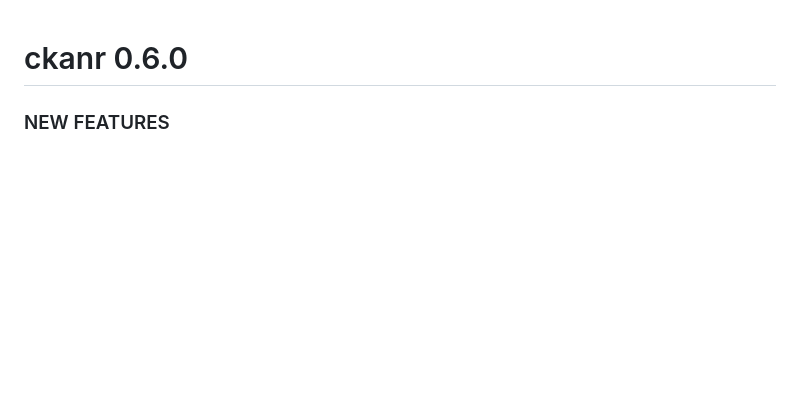
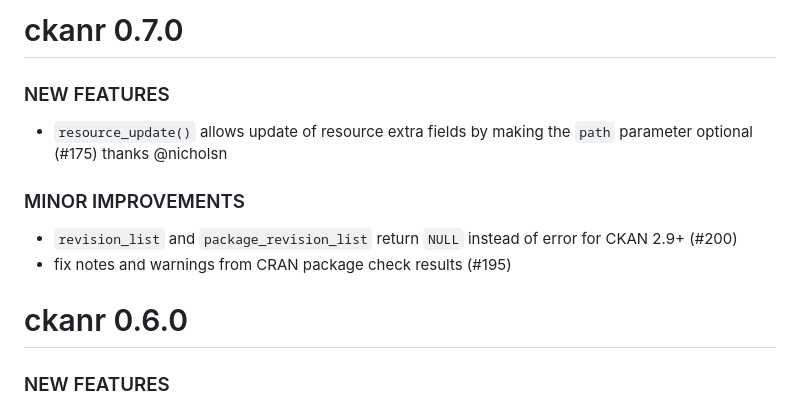
Before and after one commit to ropensci/ckanr, a Markdown page: NEWS.md, the part around the change. GitHub-like rendering; blank space fills up the shorter version.

Commit message:
polish news

```diff
--- a/NEWS.md
+++ b/NEWS.md
@@ -1,3 +1,15 @@
+ckanr 0.7.0
+===========
+
+### NEW FEATURES
+
+* `resource_update()` allows update of resource extra fields by making the `path` parameter optional (#175) thanks @nicholsn
+
+### MINOR IMPROVEMENTS
+
+* `revision_list` and `package_revision_list` return `NULL` instead of error for CKAN 2.9+ (#200)
+* fix notes and warnings from CRAN package check results (#195)
+
 ckanr 0.6.0
 ===========
 
```
